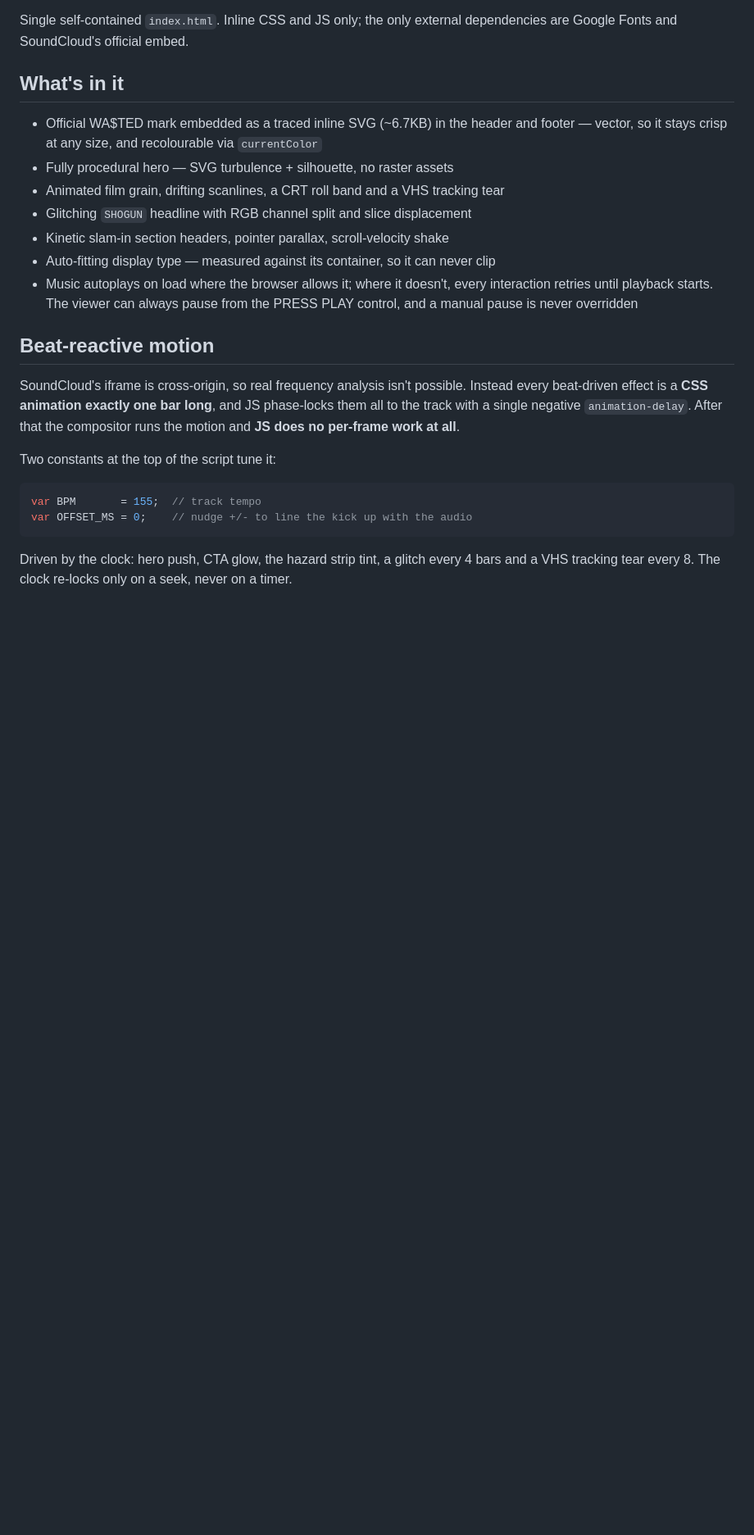
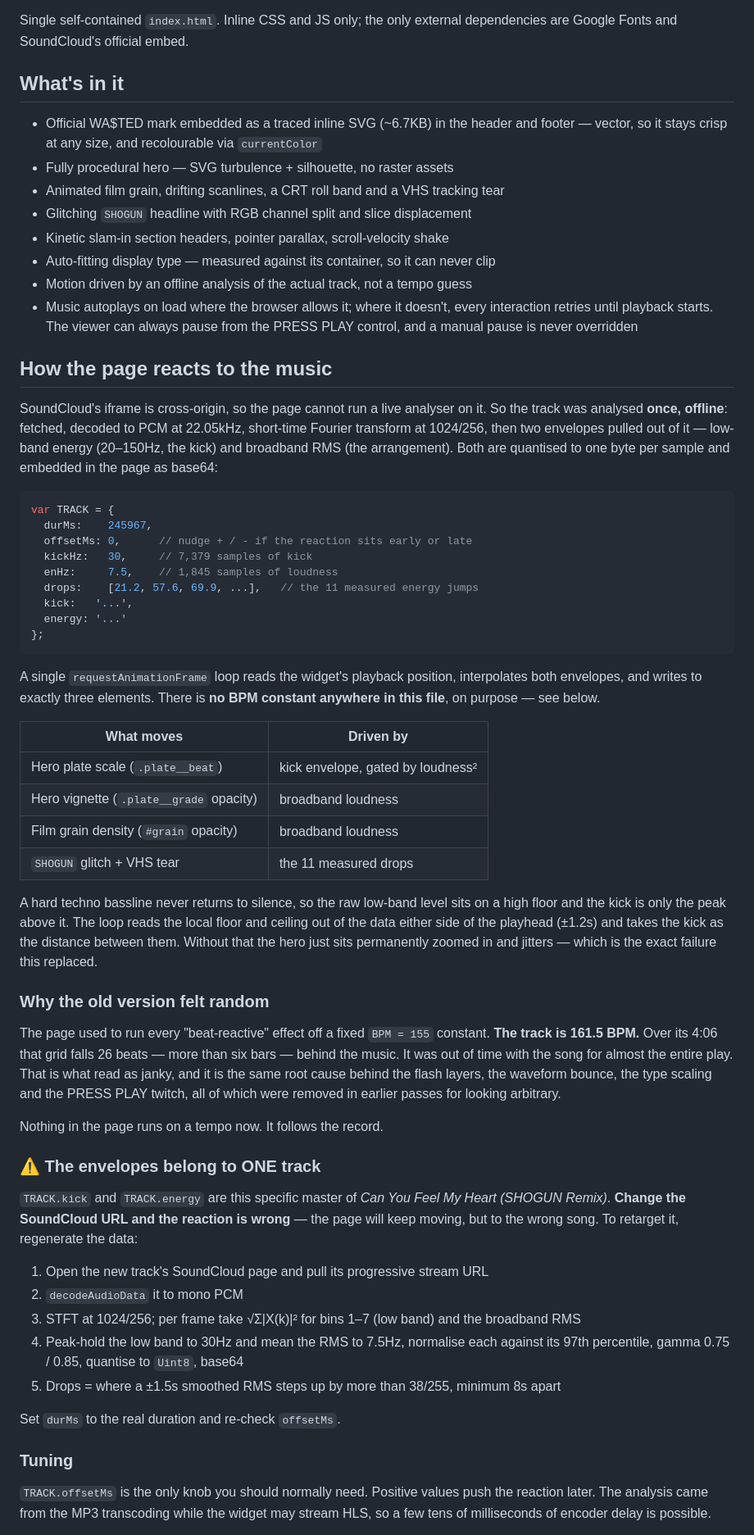
Before and after one commit to XBased420/wasted-shogun, a Markdown page: README.md, the part around one of its changes. Shown at 82% size. Drawn GitHub-style; blank space fills up the shorter version.

````diff
--- a/README.md
+++ b/README.md
@@ -17,24 +17,78 @@ dependencies are Google Fonts and SoundCloud's official embed.
 - Glitching `SHOGUN` headline with RGB channel split and slice displacement
 - Kinetic slam-in section headers, pointer parallax, scroll-velocity shake
 - Auto-fitting display type — measured against its container, so it can never clip
+- Motion driven by an offline analysis of the actual track, not a tempo guess
 - Music autoplays on load where the browser allows it; where it doesn't, every
   interaction retries until playback starts. The viewer can always pause from the
   PRESS PLAY control, and a manual pause is never overridden
 
-## Beat-reactive motion
+## How the page reacts to the music
 
-SoundCloud's iframe is cross-origin, so real frequency analysis isn't possible.
-Instead every beat-driven effect is a **CSS animation exactly one bar long**, and
-JS phase-locks them all to the track with a single negative `animation-delay`.
-After that the compositor runs the motion and **JS does no per-frame work at all**.
-
-Two constants at the top of the script tune it:
+SoundCloud's iframe is cross-origin, so the page cannot run a live analyser on it.
+So the track was analysed **once, offline**: fetched, decoded to PCM at 22.05kHz,
+short-time Fourier transform at 1024/256, then two envelopes pulled out of it —
+low-band energy (20–150Hz, the kick) and broadband RMS (the arrangement). Both are
+quantised to one byte per sample and embedded in the page as base64:
 
 ```js
-var BPM       = 155;  // track tempo
-var OFFSET_MS = 0;    // nudge +/- to line the kick up with the audio
+var TRACK = {
+  durMs:    245967,
+  offsetMs: 0,      // nudge + / - if the reaction sits early or late
+  kickHz:   30,     // 7,379 samples of kick
+  enHz:     7.5,    // 1,845 samples of loudness
+  drops:    [21.2, 57.6, 69.9, ...],   // the 11 measured energy jumps
+  kick:   '...',
+  energy: '...'
+};
 ```
 
-Driven by the clock: hero push, CTA glow, the hazard strip tint, a glitch every
-4 bars and a VHS tracking tear every 8. The clock re-locks only on a seek, never
-on a timer.
+A single `requestAnimationFrame` loop reads the widget's playback position,
+interpolates both envelopes, and writes to exactly three elements. There is **no
+BPM constant anywhere in this file**, on purpose — see below.
+
+| What moves | Driven by |
+|---|---|
+| Hero plate scale (`.plate__beat`) | kick envelope, gated by loudness² |
+| Hero vignette (`.plate__grade` opacity) | broadband loudness |
+| Film grain density (`#grain` opacity) | broadband loudness |
+| `SHOGUN` glitch + VHS tear | the 11 measured drops |
+
+A hard techno bassline never returns to silence, so the raw low-band level sits on
+a high floor and the kick is only the peak above it. The loop reads the local floor
+and ceiling out of the data either side of the playhead (±1.2s) and takes the kick
+as the distance between them. Without that the hero just sits permanently zoomed in
+and jitters — which is the exact failure this replaced.
+
+### Why the old version felt random
+
+The page used to run every "beat-reactive" effect off a fixed `BPM = 155` constant.
+**The track is 161.5 BPM.** Over its 4:06 that grid falls 26 beats — more than six
+bars — behind the music. It was out of time with the song for almost the entire
+play. That is what read as janky, and it is the same root cause behind the flash
+layers, the waveform bounce, the type scaling and the PRESS PLAY twitch, all of
+which were removed in earlier passes for looking arbitrary.
+
+Nothing in the page runs on a tempo now. It follows the record.
+
+### ⚠️ The envelopes belong to ONE track
+
+`TRACK.kick` and `TRACK.energy` are this specific master of *Can You Feel My Heart
+(SHOGUN Remix)*. **Change the SoundCloud URL and the reaction is wrong** — the page
+will keep moving, but to the wrong song. To retarget it, regenerate the data:
+
+1. Open the new track's SoundCloud page and pull its progressive stream URL
+2. `decodeAudioData` it to mono PCM
+3. STFT at 1024/256; per frame take √Σ|X(k)|² for bins 1–7 (low band) and the
+   broadband RMS
+4. Peak-hold the low band to 30Hz and mean the RMS to 7.5Hz, normalise each against
+   its 97th percentile, gamma 0.75 / 0.85, quantise to `Uint8`, base64
+5. Drops = where a ±1.5s smoothed RMS steps up by more than 38/255, minimum 8s apart
+
+Set `durMs` to the real duration and re-check `offsetMs`.
+
+### Tuning
+
+`TRACK.offsetMs` is the only knob you should normally need. Positive values push the
+reaction later. The analysis came from the MP3 transcoding while the widget may
+stream HLS, so a few tens of milliseconds of encoder delay is possible.
+
````
Also changed, not shown: other parts of README.md (+27 -19 lines).
